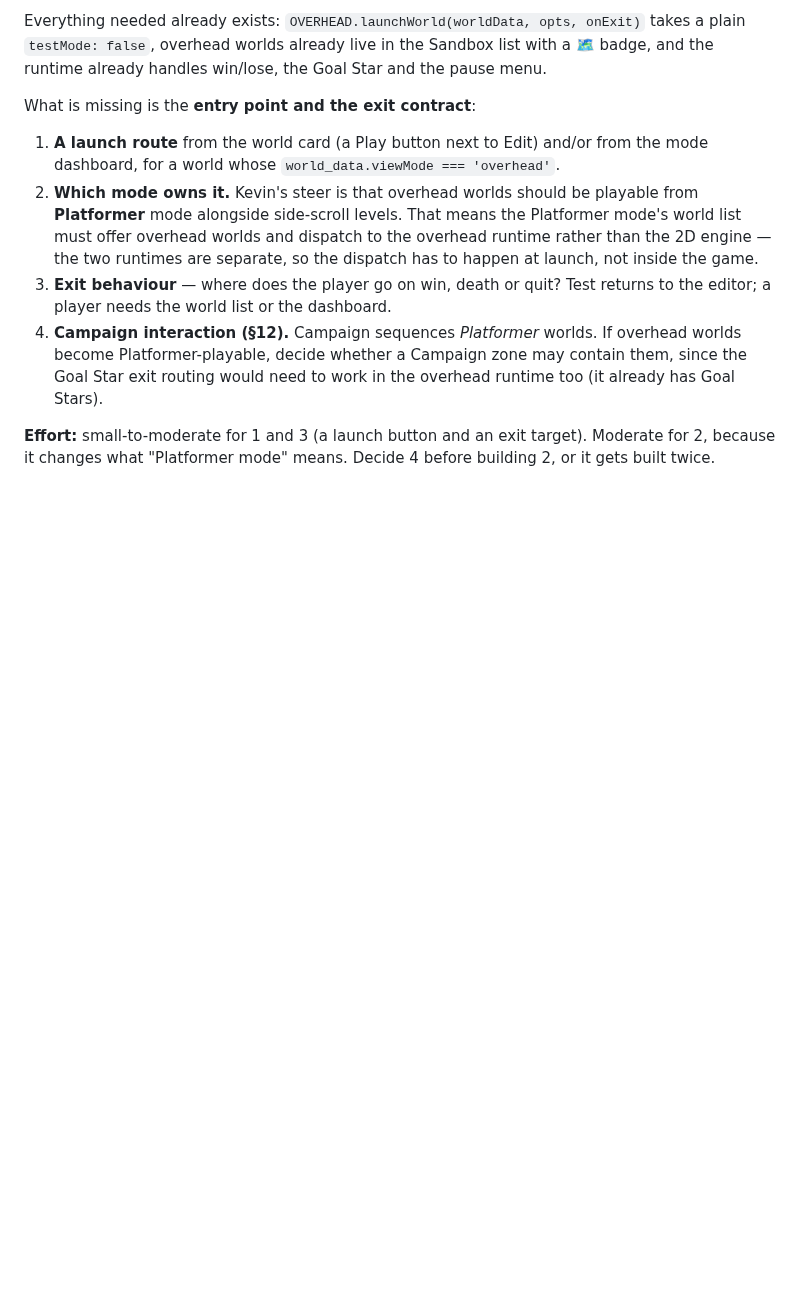
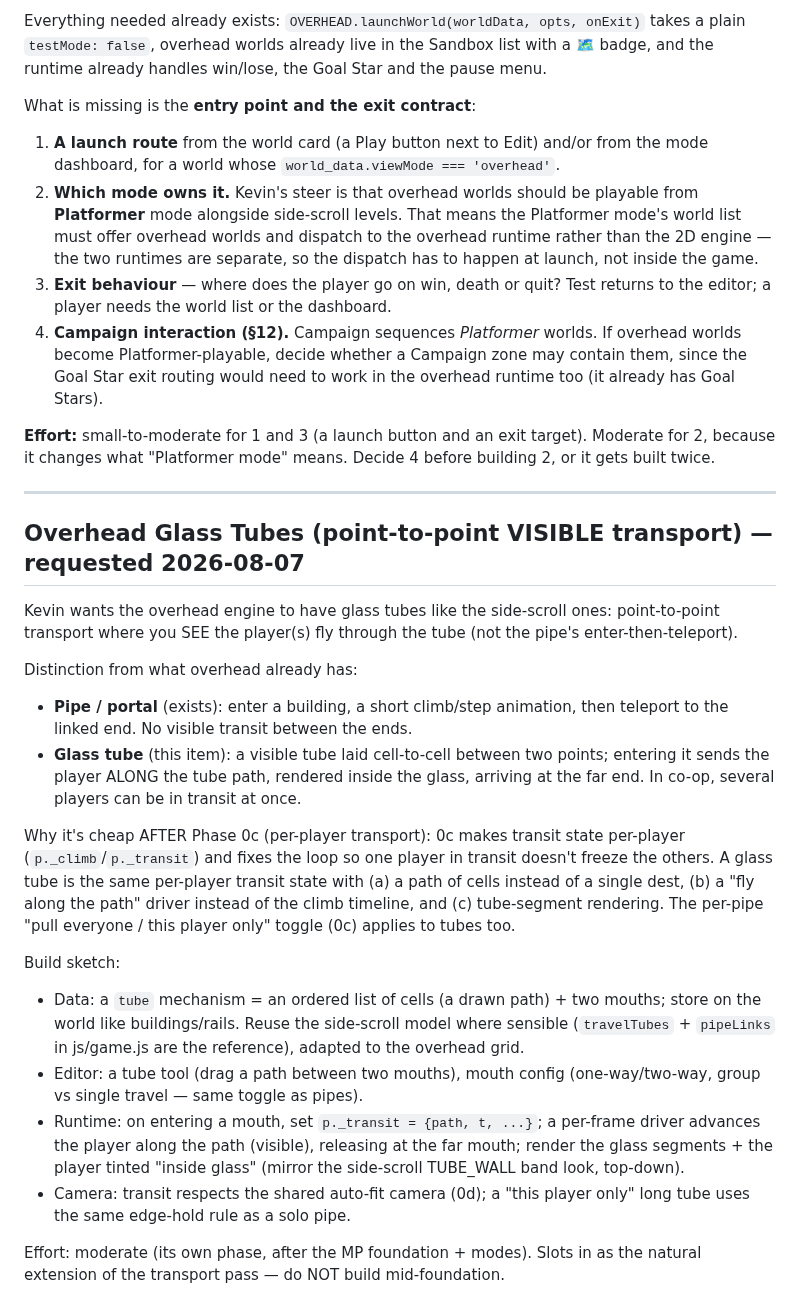
Before and after one commit to krtaylor-ui/steveo-platformer, a Markdown page: FUTURE_ROADMAP.md, the part around the change. Drawn GitHub-style; blank space fills up the shorter version.

Commit message:
Roadmap: overhead glass tubes (visible point-to-point transport) — sibling of 0c per-player transport
Co-Authored-By: Claude Opus 4.8 (1M context) <noreply@anthropic.com>

```diff
--- a/FUTURE_ROADMAP.md
+++ b/FUTURE_ROADMAP.md
@@ -1656,3 +1656,38 @@ What is missing is the **entry point and the exit contract**:
 **Effort:** small-to-moderate for 1 and 3 (a launch button and an exit target). Moderate for 2,
 because it changes what "Platformer mode" means. Decide 4 before building 2, or it gets built
 twice.
+
+---
+
+## Overhead Glass Tubes (point-to-point VISIBLE transport)  — requested 2026-08-07
+
+Kevin wants the overhead engine to have glass tubes like the side-scroll ones: point-to-point
+transport where you SEE the player(s) fly through the tube (not the pipe's enter-then-teleport).
+
+Distinction from what overhead already has:
+- **Pipe / portal** (exists): enter a building, a short climb/step animation, then teleport to the
+  linked end. No visible transit between the ends.
+- **Glass tube** (this item): a visible tube laid cell-to-cell between two points; entering it
+  sends the player ALONG the tube path, rendered inside the glass, arriving at the far end. In
+  co-op, several players can be in transit at once.
+
+Why it's cheap AFTER Phase 0c (per-player transport): 0c makes transit state per-player
+(`p._climb`/`p._transit`) and fixes the loop so one player in transit doesn't freeze the others.
+A glass tube is the same per-player transit state with (a) a path of cells instead of a single
+dest, (b) a "fly along the path" driver instead of the climb timeline, and (c) tube-segment
+rendering. The per-pipe "pull everyone / this player only" toggle (0c) applies to tubes too.
+
+Build sketch:
+- Data: a `tube` mechanism = an ordered list of cells (a drawn path) + two mouths; store on the
+  world like buildings/rails. Reuse the side-scroll model where sensible (`travelTubes` +
+  `pipeLinks` in js/game.js are the reference), adapted to the overhead grid.
+- Editor: a tube tool (drag a path between two mouths), mouth config (one-way/two-way, group vs
+  single travel — same toggle as pipes).
+- Runtime: on entering a mouth, set `p._transit = {path, t, ...}`; a per-frame driver advances the
+  player along the path (visible), releasing at the far mouth; render the glass segments + the
+  player tinted "inside glass" (mirror the side-scroll TUBE_WALL band look, top-down).
+- Camera: transit respects the shared auto-fit camera (0d); a "this player only" long tube uses
+  the same edge-hold rule as a solo pipe.
+
+Effort: moderate (its own phase, after the MP foundation + modes). Slots in as the natural
+extension of the transport pass — do NOT build mid-foundation.
```
